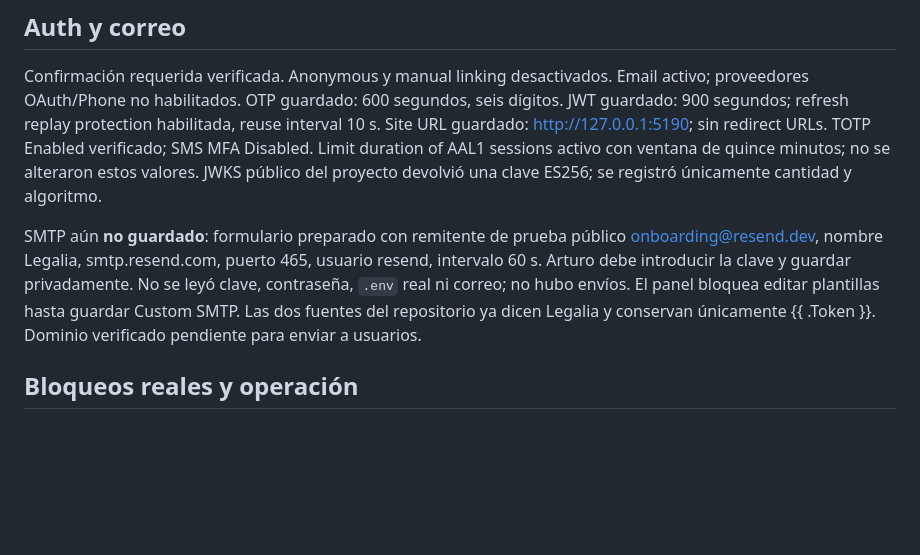
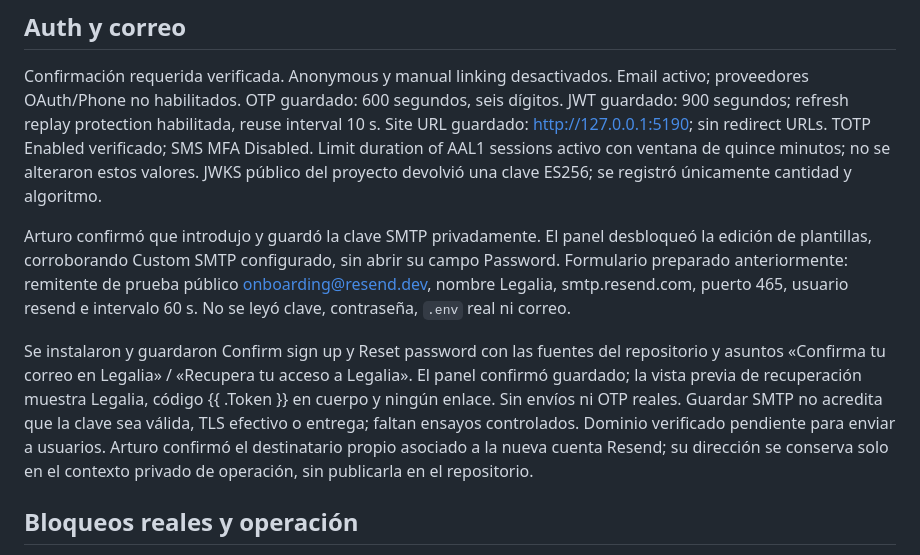
Before and after one commit to ArturoFrancoMozqueda/abogalia, a Markdown page: docs/operations/legalia-supabase-setup.md, the part around the change. GitHub-like rendering; blank space fills up the shorter version.

Commit message:
Record Legalia SMTP and installed OTP email templates

```diff
--- a/docs/operations/legalia-supabase-setup.md
+++ b/docs/operations/legalia-supabase-setup.md
@@ -57,12 +57,20 @@ TOTP Enabled verificado; SMS MFA Disabled. Limit duration of AAL1 sessions activ
 con ventana de quince minutos; no se alteraron estos valores. JWKS público del
 proyecto devolvió una clave ES256; se registró únicamente cantidad y algoritmo.
 
-SMTP aún **no guardado**: formulario preparado con remitente de prueba público
-onboarding@resend.dev, nombre Legalia, smtp.resend.com, puerto 465, usuario resend,
-intervalo 60 s. Arturo debe introducir la clave y guardar privadamente. No se leyó
-clave, contraseña, `.env` real ni correo; no hubo envíos. El panel bloquea editar
-plantillas hasta guardar Custom SMTP. Las dos fuentes del repositorio ya dicen Legalia
-y conservan únicamente {{ .Token }}. Dominio verificado pendiente para enviar a usuarios.
+Arturo confirmó que introdujo y guardó la clave SMTP privadamente. El panel
+desbloqueó la edición de plantillas, corroborando Custom SMTP configurado, sin
+abrir su campo Password. Formulario preparado anteriormente: remitente de prueba
+público onboarding@resend.dev, nombre Legalia, smtp.resend.com, puerto 465, usuario
+resend e intervalo 60 s. No se leyó clave, contraseña, `.env` real ni correo.
+
+Se instalaron y guardaron Confirm sign up y Reset password con las fuentes del
+repositorio y asuntos «Confirma tu correo en Legalia» / «Recupera tu acceso a Legalia».
+El panel confirmó guardado; la vista previa de recuperación muestra Legalia,
+código {{ .Token }} en cuerpo y ningún enlace. Sin envíos ni OTP reales. Guardar
+SMTP no acredita que la clave sea válida, TLS efectivo o entrega; faltan ensayos
+controlados. Dominio verificado pendiente para enviar a usuarios. Arturo confirmó
+el destinatario propio asociado a la nueva cuenta Resend; su dirección se conserva
+solo en el contexto privado de operación, sin publicarla en el repositorio.
 
 ## Bloqueos reales y operación
 
```
Also changed, not shown: docs/operations/legalia-auth-permission-request.md (added, +24 -0 lines), docs/operations/service-registry.md (+1 -1 lines).
